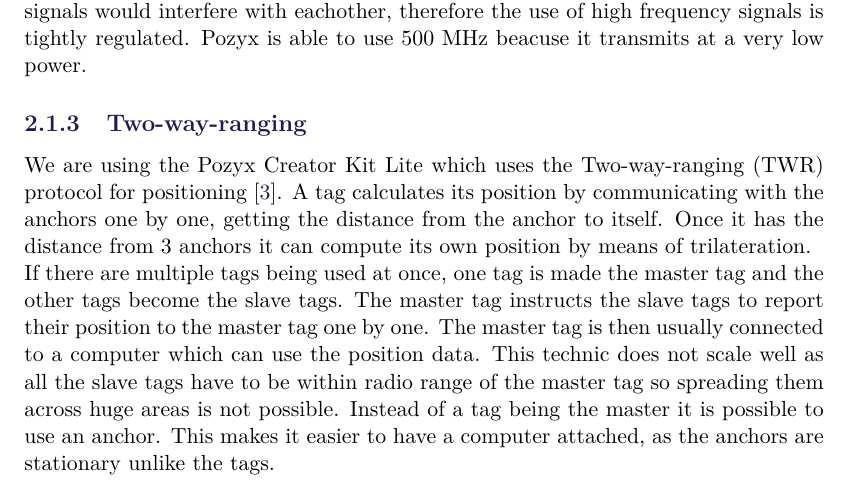
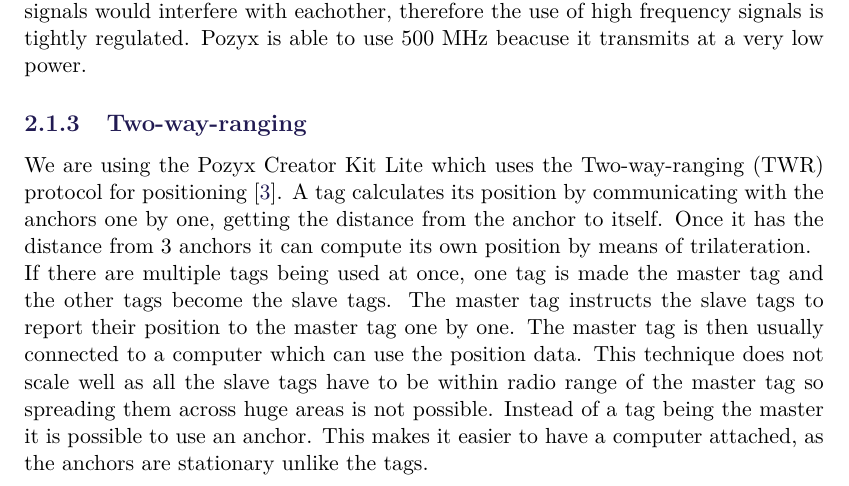
Before and after one commit to SW8-Bajs/report, a LaTeX thesis (master.tex, which reads sections/sprint-1/pozyx.tex): part of page 12 of 27, cut so that both start at the same text. Compiled offline with pdfLaTeX.

Commit message:
Update pozyx.tex

```diff
--- a/sections/sprint-1/pozyx.tex
+++ b/sections/sprint-1/pozyx.tex
@@ -33,6 +33,6 @@
 If there are multiple tags being used at once, one tag is made the master tag and the other tags become the slave tags.
 The master tag instructs the slave tags to report their position to the master tag one by one.
 The master tag is then usually connected to a computer which can use the position data.
-This technic does not scale well as all the slave tags have to be within radio range of the master tag so spreading them across huge areas is not possible.
+This technique does not scale well as all the slave tags have to be within radio range of the master tag so spreading them across huge areas is not possible.
 Instead of a tag being the master it is possible to use an anchor.
 This makes it easier to have a computer attached, as the anchors are stationary unlike the tags.
```
